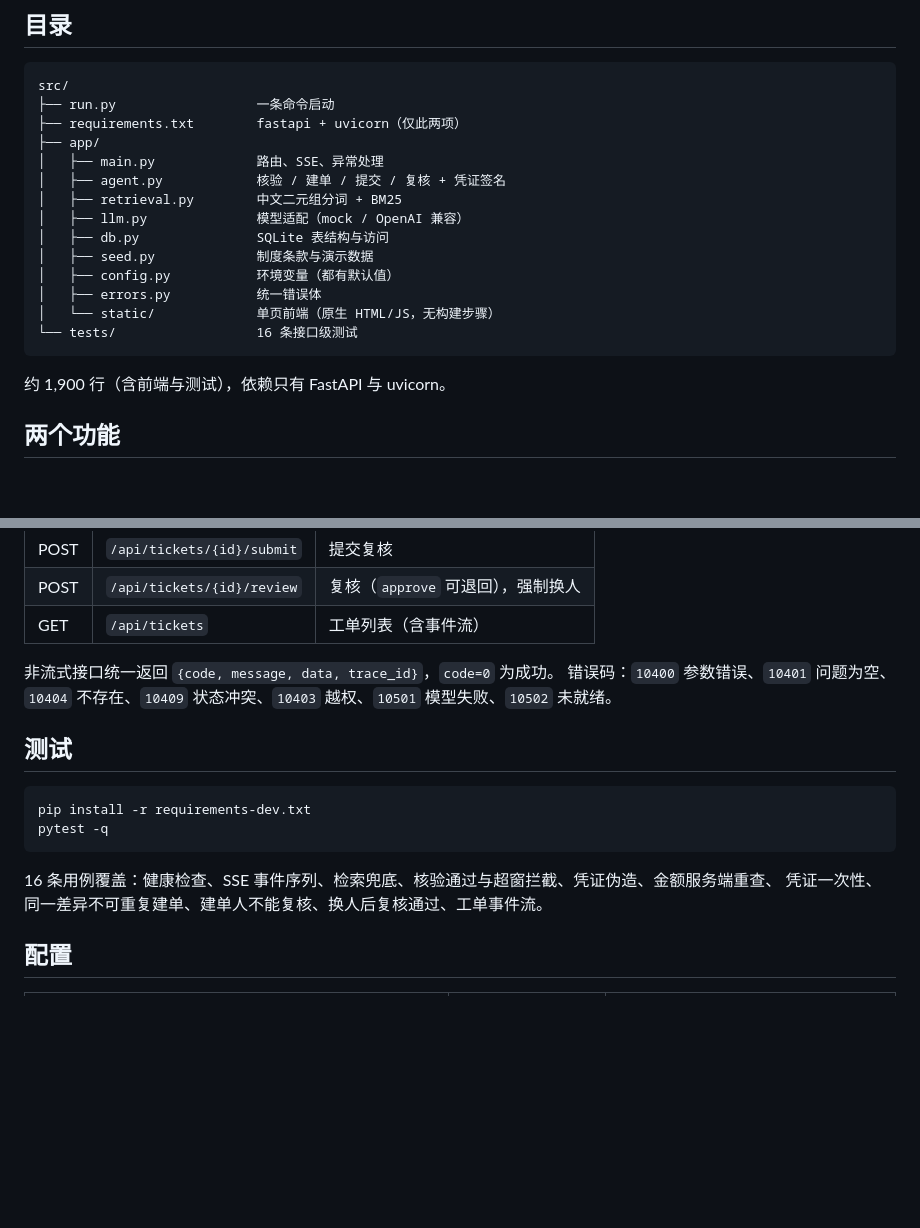
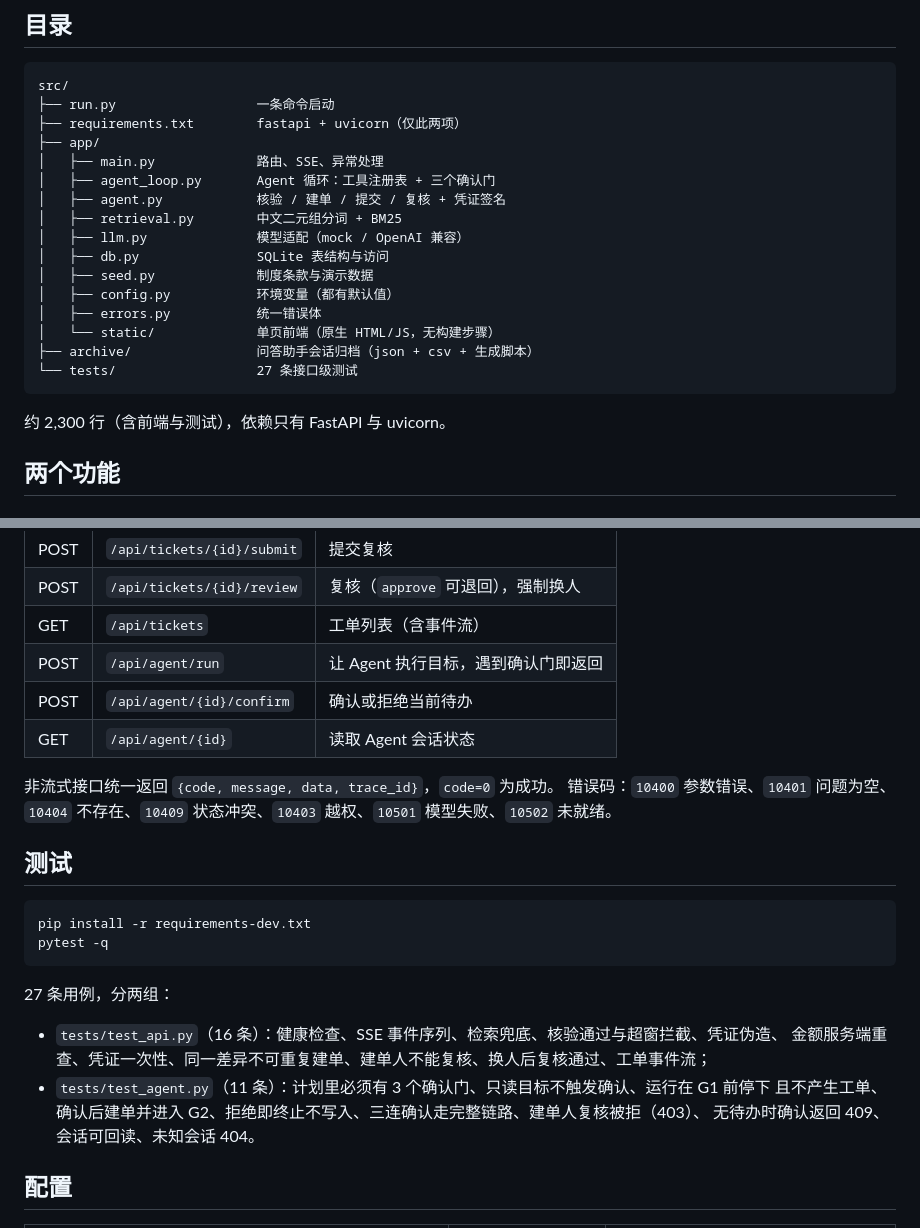
Before and after one commit to niuniu666777888/jinrong, a Markdown page: src/README.md, 2 parts joined by grey strips. Rendered like a GitHub page; blank space fills up the shorter version.

````diff
--- a/src/README.md
+++ b/src/README.md
@@ -23,6 +23,7 @@ src/
 ├── requirements.txt        fastapi + uvicorn（仅此两项）
 ├── app/
 │   ├── main.py             路由、SSE、异常处理
+│   ├── agent_loop.py       Agent 循环：工具注册表 + 三个确认门
 │   ├── agent.py            核验 / 建单 / 提交 / 复核 + 凭证签名
 │   ├── retrieval.py        中文二元组分词 + BM25
 │   ├── llm.py              模型适配（mock / OpenAI 兼容）
@@ -31,10 +32,11 @@ src/
 │   ├── config.py           环境变量（都有默认值）
 │   ├── errors.py           统一错误体
 │   └── static/             单页前端（原生 HTML/JS，无构建步骤）
-└── tests/                  16 条接口级测试
+├── archive/                问答助手会话归档（json + csv + 生成脚本）
+└── tests/                  27 条接口级测试
 ```
 
-约 1,900 行（含前端与测试），依赖只有 FastAPI 与 uvicorn。
+约 2,300 行（含前端与测试），依赖只有 FastAPI 与 uvicorn。
 
 ## 两个功能
 
@@ -88,6 +111,9 @@ set LLM_MODEL=deepseek-chat
 | POST | `/api/tickets/{id}/submit` | 提交复核 |
 | POST | `/api/tickets/{id}/review` | 复核（`approve` 可退回），强制换人 |
 | GET | `/api/tickets` | 工单列表（含事件流） |
+| POST | `/api/agent/run` | 让 Agent 执行目标，遇到确认门即返回 |
+| POST | `/api/agent/{id}/confirm` | 确认或拒绝当前待办 |
+| GET | `/api/agent/{id}` | 读取 Agent 会话状态 |
 
 非流式接口统一返回 `{code, message, data, trace_id}`，`code=0` 为成功。
 错误码：`10400` 参数错误、`10401` 问题为空、`10404` 不存在、`10409` 状态冲突、`10403` 越权、`10501` 模型失败、`10502` 未就绪。
@@ -99,8 +125,13 @@ pip install -r requirements-dev.txt
 pytest -q
 ```
 
-16 条用例覆盖：健康检查、SSE 事件序列、检索兜底、核验通过与超窗拦截、凭证伪造、金额服务端重查、
-凭证一次性、同一差异不可重复建单、建单人不能复核、换人后复核通过、工单事件流。
+27 条用例，分两组：
+
+- `tests/test_api.py`（16 条）：健康检查、SSE 事件序列、检索兜底、核验通过与超窗拦截、凭证伪造、
+  金额服务端重查、凭证一次性、同一差异不可重复建单、建单人不能复核、换人后复核通过、工单事件流；
+- `tests/test_agent.py`（11 条）：计划里必须有 3 个确认门、只读目标不触发确认、运行在 G1 前停下
+  且不产生工单、确认后建单并进入 G2、拒绝即终止不写入、三连确认走完整链路、建单人复核被拒（403）、
+  无待办时确认返回 409、会话可回读、未知会话 404。
 
 ## 配置
 
````
Also changed, not shown: other parts of src/README.md (+21 -0 lines), src/archive/README.md (added, +59 -0 lines), src/docs/preview-agent.png (added), 10 other files.
